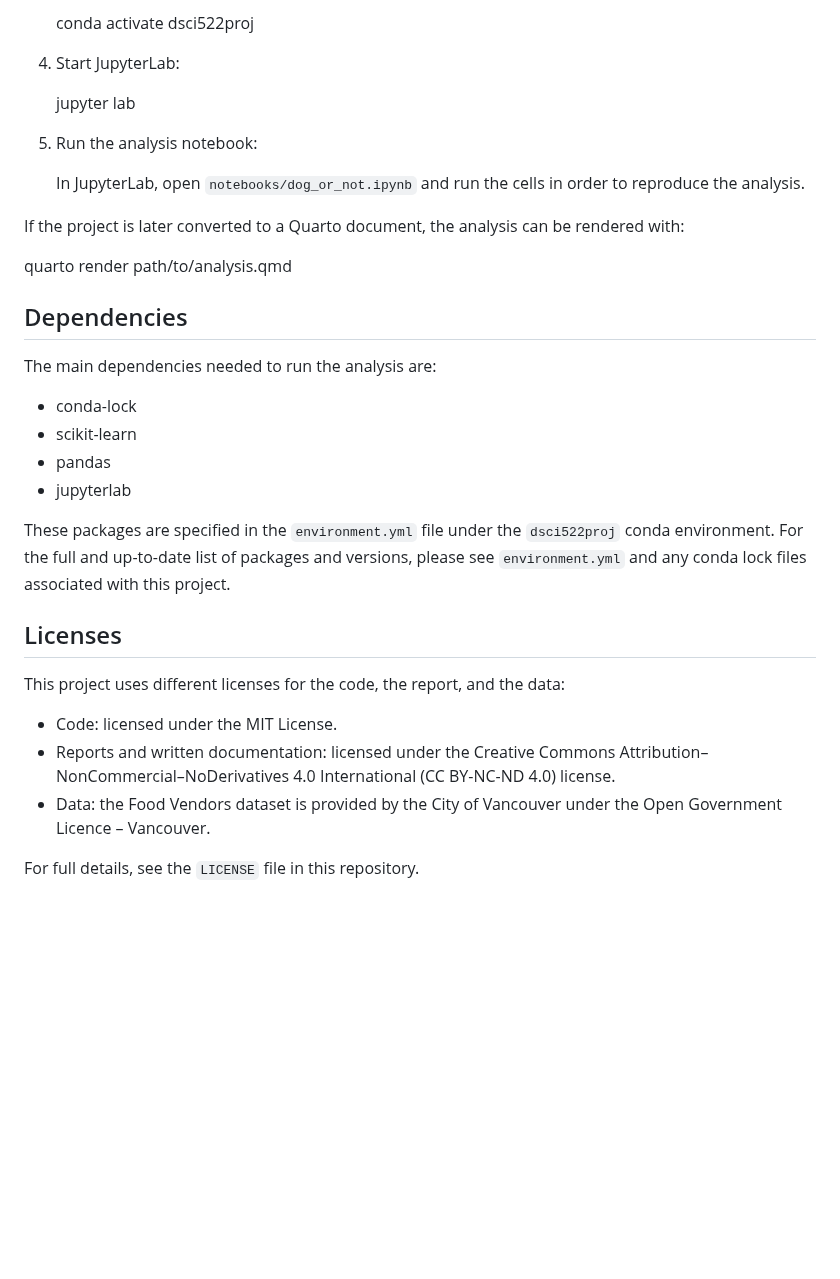
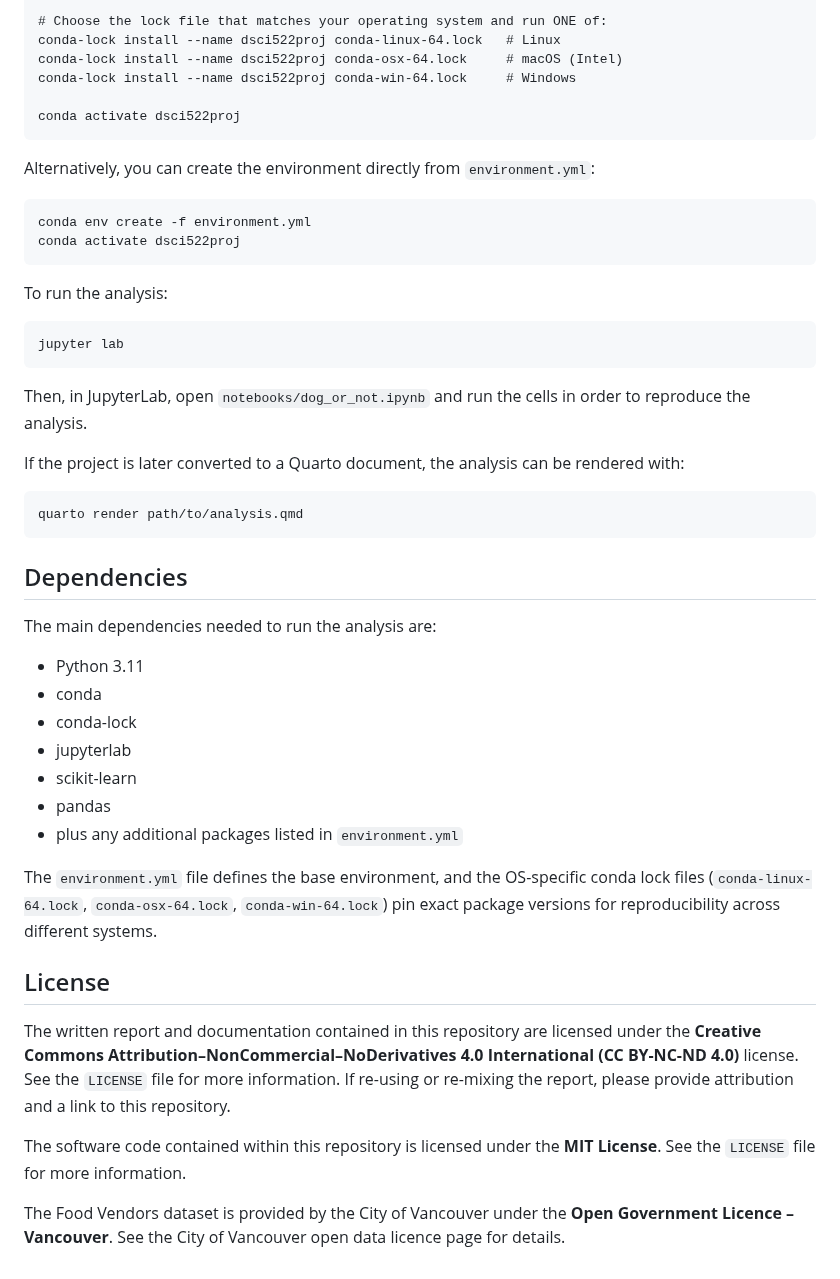
Before and after one commit to jentsang/hotdog-predictor, a Markdown page: README.md, the part around one of its changes. GitHub-like rendering; blank space fills up the shorter version.

```diff
--- a/README.md
+++ b/README.md
@@ -65,35 +67,44 @@ These steps assume that conda is installed.
 
-   conda activate dsci522proj
+    # Choose the lock file that matches your operating system and run ONE of:
+    conda-lock install --name dsci522proj conda-linux-64.lock   # Linux
+    conda-lock install --name dsci522proj conda-osx-64.lock     # macOS (Intel)
+    conda-lock install --name dsci522proj conda-win-64.lock     # Windows
 
-4. Start JupyterLab:
+    conda activate dsci522proj
 
-   jupyter lab
+Alternatively, you can create the environment directly from `environment.yml`:
 
-5. Run the analysis notebook:
+    conda env create -f environment.yml
+    conda activate dsci522proj
 
-   In JupyterLab, open `notebooks/dog_or_not.ipynb` and run the cells in order to reproduce the analysis.
+To run the analysis:
+
+    jupyter lab
+
+Then, in JupyterLab, open `notebooks/dog_or_not.ipynb` and run the cells in order to reproduce the analysis.
 
 If the project is later converted to a Quarto document, the analysis can be rendered with:
 
-   quarto render path/to/analysis.qmd
+    quarto render path/to/analysis.qmd
 
 ## Dependencies
 
 The main dependencies needed to run the analysis are:
 
+- Python 3.11
+- conda
 - conda-lock
+- jupyterlab
 - scikit-learn
 - pandas
-- jupyterlab
+- plus any additional packages listed in `environment.yml`
 
-These packages are specified in the `environment.yml` file under the `dsci522proj` conda environment. For the full and up-to-date list of packages and versions, please see `environment.yml` and any conda lock files associated with this project.
+The `environment.yml` file defines the base environment, and the OS-specific conda lock files (`conda-linux-64.lock`, `conda-osx-64.lock`, `conda-win-64.lock`) pin exact package versions for reproducibility across different systems.
 
-## Licenses
+## License
 
-This project uses different licenses for the code, the report, and the data:
+The written report and documentation contained in this repository are licensed under the **Creative Commons Attribution–NonCommercial–NoDerivatives 4.0 International (CC BY-NC-ND 4.0)** license. See the `LICENSE` file for more information. If re-using or re-mixing the report, please provide attribution and a link to this repository.
 
-- Code: licensed under the MIT License.
-- Reports and written documentation: licensed under the Creative Commons Attribution–NonCommercial–NoDerivatives 4.0 International (CC BY-NC-ND 4.0) license.
-- Data: the Food Vendors dataset is provided by the City of Vancouver under the Open Government Licence – Vancouver.
+The software code contained within this repository is licensed under the **MIT License**. See the `LICENSE` file for more information.
 
-For full details, see the `LICENSE` file in this repository.
+The Food Vendors dataset is provided by the City of Vancouver under the **Open Government Licence – Vancouver**. See the City of Vancouver open data licence page for details.
```
Also changed, not shown: other parts of README.md (+36 -34 lines).
